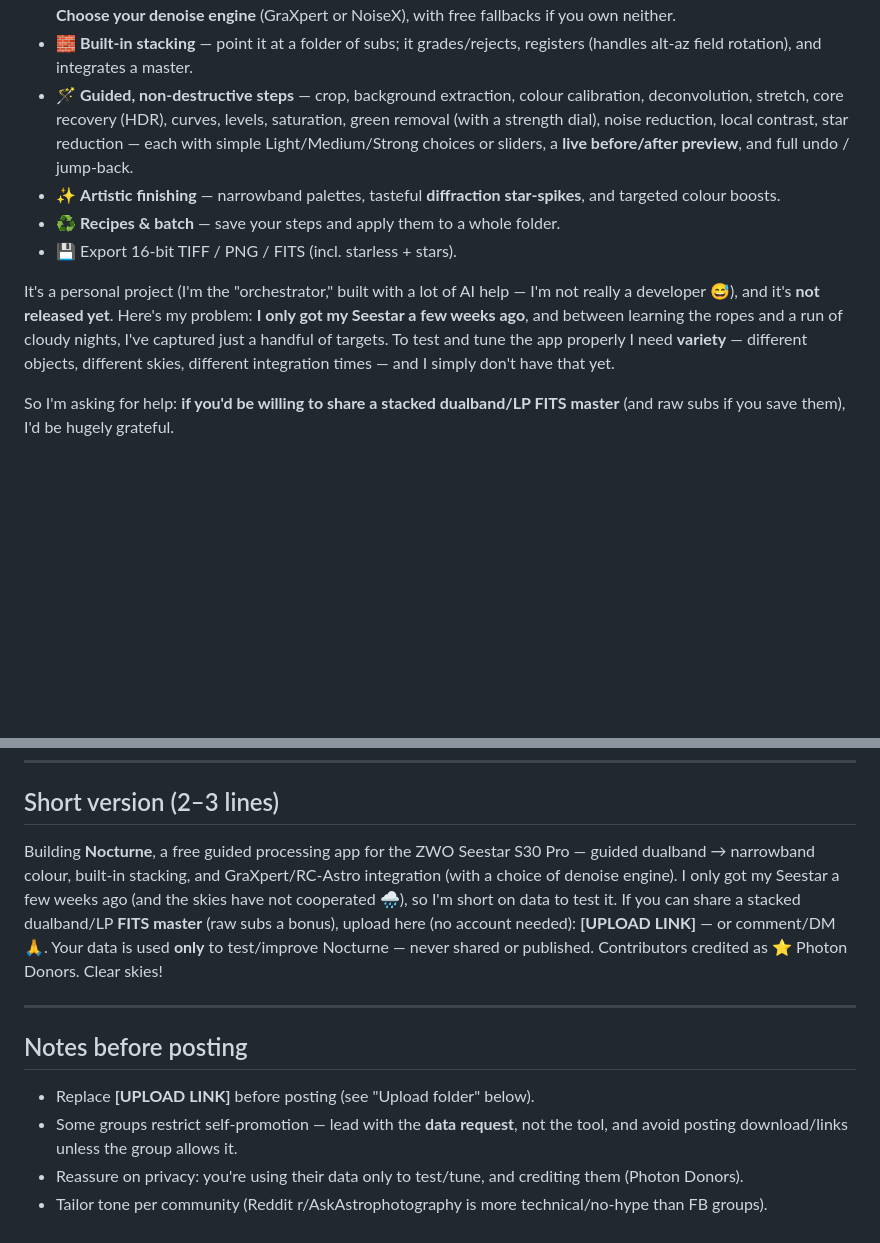
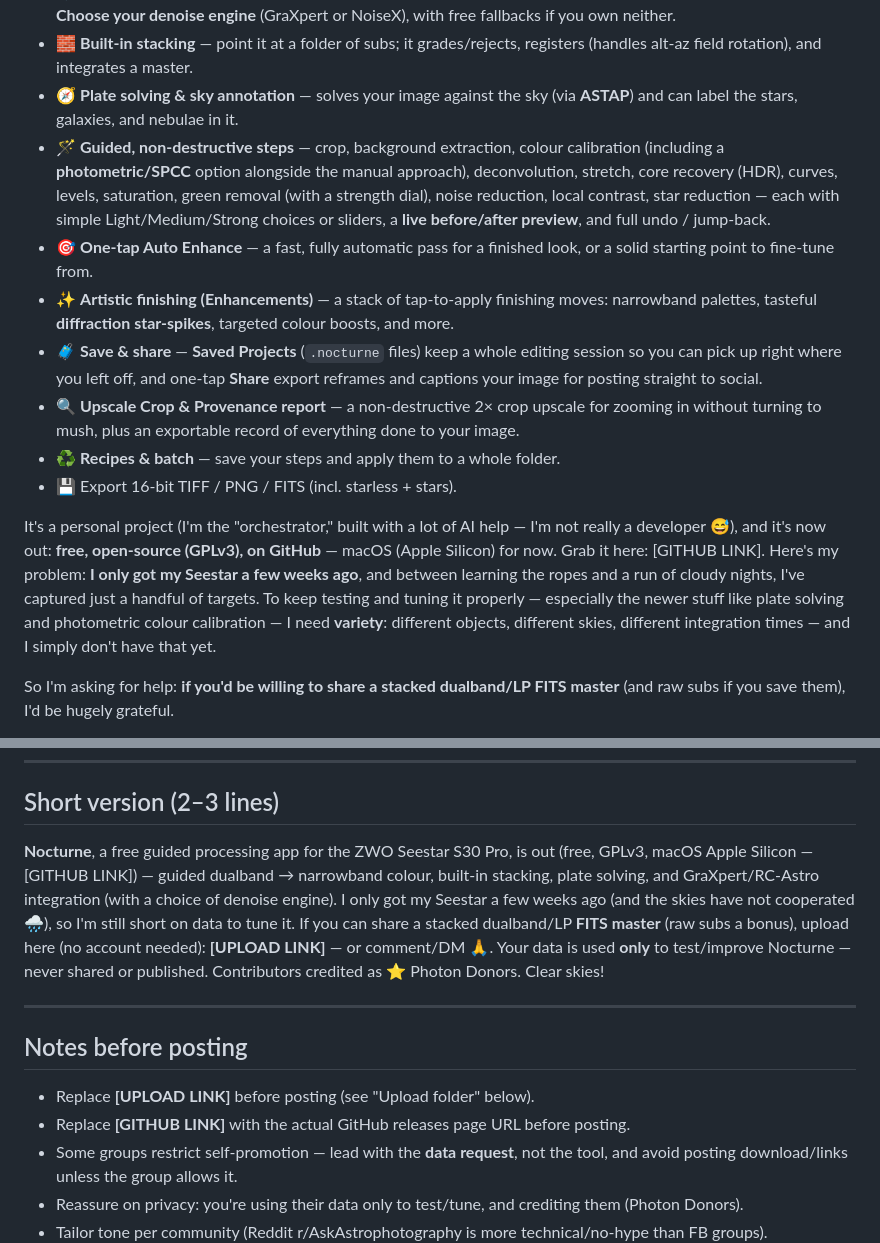
Before and after one commit to astehn/nocturne, a Markdown page: docs/announcement.md, 2 parts joined by grey strips. GitHub-like rendering; blank space fills up the shorter version.

Commit message:
docs: bring TESTERS_GUIDE + announcement current (released, full pipeline + v0.4 features)

```diff
--- a/docs/announcement.md
+++ b/docs/announcement.md
@@ -24,19 +24,31 @@ What it does today:
   if you own neither.
 - 🧱 **Built-in stacking** — point it at a folder of subs; it grades/rejects, registers (handles
   alt-az field rotation), and integrates a master.
-- 🪄 **Guided, non-destructive steps** — crop, background extraction, colour calibration,
-  deconvolution, stretch, core recovery (HDR), curves, levels, saturation, green removal (with a
-  strength dial), noise reduction, local contrast, star reduction — each with simple
-  Light/Medium/Strong choices or sliders, a **live before/after preview**, and full undo / jump-back.
-- ✨ **Artistic finishing** — narrowband palettes, tasteful **diffraction star-spikes**, and
-  targeted colour boosts.
+- 🧭 **Plate solving & sky annotation** — solves your image against the sky (via **ASTAP**) and
+  can label the stars, galaxies, and nebulae in it.
+- 🪄 **Guided, non-destructive steps** — crop, background extraction, colour calibration
+  (including a **photometric/SPCC** option alongside the manual approach), deconvolution, stretch,
+  core recovery (HDR), curves, levels, saturation, green removal (with a strength dial), noise
+  reduction, local contrast, star reduction — each with simple Light/Medium/Strong choices or
+  sliders, a **live before/after preview**, and full undo / jump-back.
+- 🎯 **One-tap Auto Enhance** — a fast, fully automatic pass for a finished look, or a solid
+  starting point to fine-tune from.
+- ✨ **Artistic finishing (Enhancements)** — a stack of tap-to-apply finishing moves: narrowband
+  palettes, tasteful **diffraction star-spikes**, targeted colour boosts, and more.
+- 🧳 **Save & share** — **Saved Projects** (`.nocturne` files) keep a whole editing session so you
+  can pick up right where you left off, and one-tap **Share** export reframes and captions your
+  image for posting straight to social.
+- 🔍 **Upscale Crop & Provenance report** — a non-destructive 2× crop upscale for zooming in
+  without turning to mush, plus an exportable record of everything done to your image.
 - ♻️ **Recipes & batch** — save your steps and apply them to a whole folder.
 - 💾 Export 16-bit TIFF / PNG / FITS (incl. starless + stars).
 
 It's a personal project (I'm the "orchestrator," built with a lot of AI help — I'm not really a
-developer 😅), and it's **not released yet**. Here's my problem: **I only got my Seestar a few weeks
+developer 😅), and it's now out: **free, open-source (GPLv3), on GitHub** — macOS (Apple Silicon)
+for now. Grab it here: [GITHUB LINK]. Here's my problem: **I only got my Seestar a few weeks
 ago**, and between learning the ropes and a run of cloudy nights, I've captured just a handful of
-targets. To test and tune the app properly I need **variety** — different objects, different skies,
+targets. To keep testing and tuning it properly — especially the newer stuff like plate solving
+and photometric colour calibration — I need **variety**: different objects, different skies,
 different integration times — and I simply don't have that yet.
 
 So I'm asking for help: **if you'd be willing to share a stacked dualband/LP FITS master** (and raw
@@ -56,10 +68,11 @@ Thanks 🙌 clear skies.
 
 ## Short version (2–3 lines)
 
-Building **Nocturne**, a free guided processing app for the ZWO Seestar S30 Pro — guided dualband
-→ narrowband colour, built-in stacking, and GraXpert/RC-Astro integration (with a choice of denoise
-engine). I only got my Seestar a few weeks
-ago (and the skies have not cooperated 🌧️), so I'm short on data to test it. If you can share a
+**Nocturne**, a free guided processing app for the ZWO Seestar S30 Pro, is out (free, GPLv3, macOS
+Apple Silicon — [GITHUB LINK]) — guided dualband → narrowband colour, built-in stacking, plate
+solving, and GraXpert/RC-Astro integration (with a choice of denoise engine). I only got my Seestar
+a few weeks ago (and the skies have not cooperated 🌧️), so I'm still short on data to tune it. If
+you can share a
 stacked dualband/LP **FITS master** (raw subs a bonus), upload here (no account needed): **[UPLOAD
 LINK]** — or comment/DM 🙏. Your data is used **only** to test/improve Nocturne — never shared or
 published. Contributors credited as ⭐ Photon Donors. Clear skies!
@@ -69,6 +82,7 @@ published. Contributors credited as ⭐ Photon Donors. Clear skies!
 ## Notes before posting
 
 - Replace **[UPLOAD LINK]** before posting (see "Upload folder" below).
+- Replace **[GITHUB LINK]** with the actual GitHub releases page URL before posting.
 - Some groups restrict self-promotion — lead with the **data request**, not the tool, and avoid
   posting download/links unless the group allows it.
 - Reassure on privacy: you're using their data only to test/tune, and crediting them (Photon Donors).
```
Also changed, not shown: docs/TESTERS_GUIDE.md (added, +142 -0 lines).
